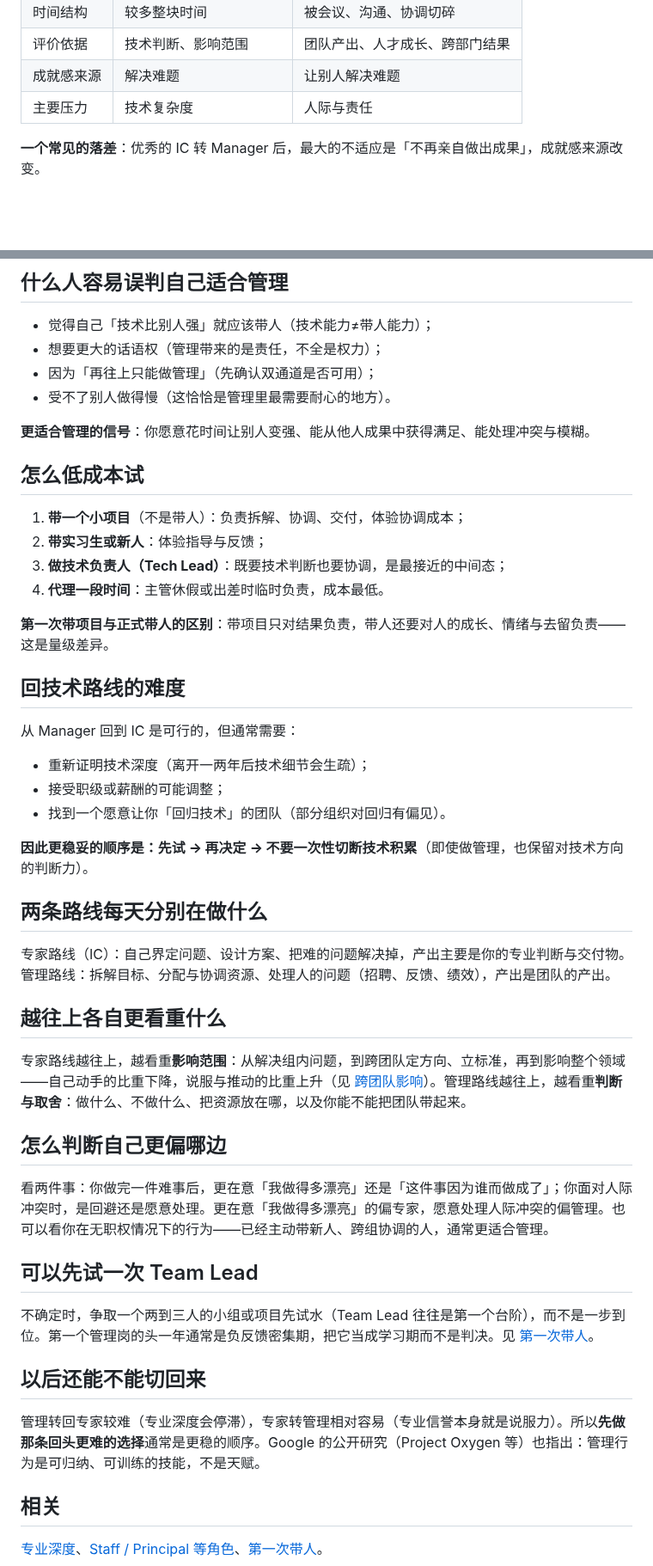
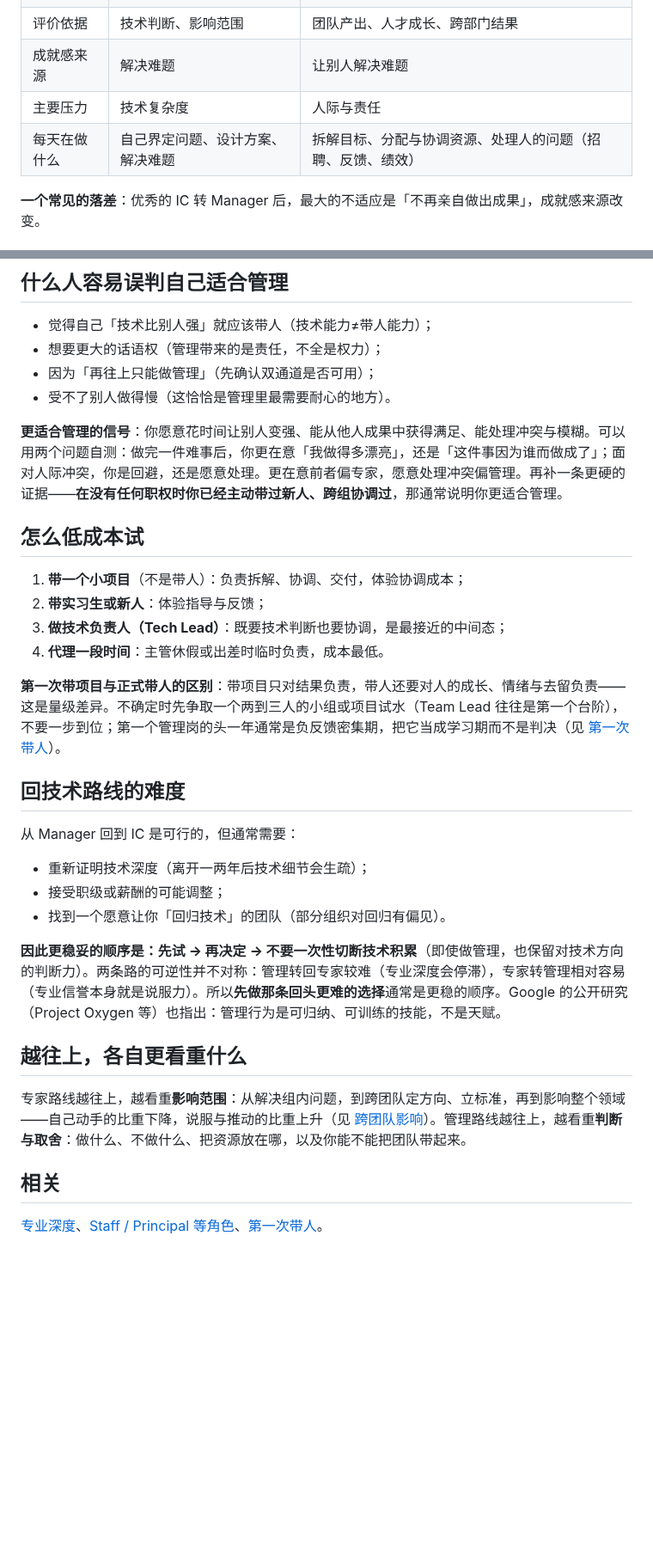
Before and after one commit to Sver0411/OpportunityHandbook, a Markdown page: book/08-晋升、跳槽还是转行.md, 2 parts joined by grey strips. Shown at 86% size. Drawn GitHub-style; blank space fills up the shorter version.

Commit message:
content(book): 合并「技术还是管理」两版草稿（第 14 轮）
后半段的 5 节（两条路线每天在做什么 / 怎么判断自己更偏哪边 /
可以先试一次 Team Lead / 以后还能不能切回来）逐条对应前半段的
「两条路的真实差异」「什么人容易误判」「怎么低成本试」「回技术路线的难度」。

合并方式：保留前半骨架，把后半独有的信息并进对应小节——
- 表格新增「每天在做什么」一行；
- 判断信号补两个自测问题 + 「无职权时已经主动带过新人」这条硬证据；
- 「怎么低成本试」补 Team Lead 试水与「头一年是负反馈密集期」；
- 「回技术路线的难度」补两条路可逆性不对称与 Google Project Oxygen；
- 保留后半独有的「越往上，各自更看重什么」。

H2 由 11 节降为 7 节（body）；76 项测试通过。

```diff
--- a/book/08-晋升、跳槽还是转行.md
+++ b/book/08-晋升、跳槽还是转行.md
@@ -965,6 +965,7 @@ last_verified: 2026-09-27
 | 评价依据 | 技术判断、影响范围 | 团队产出、人才成长、跨部门结果 |
 | 成就感来源 | 解决难题 | 让别人解决难题 |
 | 主要压力 | 技术复杂度 | 人际与责任 |
+| 每天在做什么 | 自己界定问题、设计方案、解决难题 | 拆解目标、分配与协调资源、处理人的问题（招聘、反馈、绩效） |
 
 **一个常见的落差**：优秀的 IC 转 Manager 后，最大的不适应是「不再亲自做出成果」，成就感来源改变。
 
@@ -990,7 +991,7 @@ last_verified: 2026-09-27
 - 因为「再往上只能做管理」（先确认双通道是否可用）；
 - 受不了别人做得慢（这恰恰是管理里最需要耐心的地方）。
 
-**更适合管理的信号**：你愿意花时间让别人变强、能从他人成果中获得满足、能处理冲突与模糊。
+**更适合管理的信号**：你愿意花时间让别人变强、能从他人成果中获得满足、能处理冲突与模糊。可以用两个问题自测：做完一件难事后，你更在意「我做得多漂亮」，还是「这件事因为谁而做成了」；面对人际冲突，你是回避，还是愿意处理。更在意前者偏专家，愿意处理冲突偏管理。再补一条更硬的证据——**在没有任何职权时你已经主动带过新人、跨组协调过**，那通常说明你更适合管理。
 
 ## 怎么低成本试
 1. **带一个小项目**（不是带人）：负责拆解、协调、交付，体验协调成本；
@@ -998,7 +999,7 @@ last_verified: 2026-09-27
 3. **做技术负责人（Tech Lead）**：既要技术判断也要协调，是最接近的中间态；
 4. **代理一段时间**：主管休假或出差时临时负责，成本最低。
 
-**第一次带项目与正式带人的区别**：带项目只对结果负责，带人还要对人的成长、情绪与去留负责——这是量级差异。
+**第一次带项目与正式带人的区别**：带项目只对结果负责，带人还要对人的成长、情绪与去留负责——这是量级差异。不确定时先争取一个两到三人的小组或项目试水（Team Lead 往往是第一个台阶），不要一步到位；第一个管理岗的头一年通常是负反馈密集期，把它当成学习期而不是判决（见 [第一次带人](#mgmt-first-team)）。
 
 ## 回技术路线的难度
 从 Manager 回到 IC 是可行的，但通常需要：
@@ -1007,22 +1008,10 @@ last_verified: 2026-09-27
 - 接受职级或薪酬的可能调整；
 - 找到一个愿意让你「回归技术」的团队（部分组织对回归有偏见）。
 
-**因此更稳妥的顺序是：先试 → 再决定 → 不要一次性切断技术积累**（即使做管理，也保留对技术方向的判断力）。
-
-## 两条路线每天分别在做什么
-专家路线（IC）：自己界定问题、设计方案、把难的问题解决掉，产出主要是你的专业判断与交付物。管理路线：拆解目标、分配与协调资源、处理人的问题（招聘、反馈、绩效），产出是团队的产出。
-
-## 越往上各自更看重什么
+**因此更稳妥的顺序是：先试 → 再决定 → 不要一次性切断技术积累**（即使做管理，也保留对技术方向的判断力）。两条路的可逆性并不对称：管理转回专家较难（专业深度会停滞），专家转管理相对容易（专业信誉本身就是说服力）。所以**先做那条回头更难的选择**通常是更稳的顺序。Google 的公开研究（Project Oxygen 等）也指出：管理行为是可归纳、可训练的技能，不是天赋。
+
+## 越往上，各自更看重什么
 专家路线越往上，越看重**影响范围**：从解决组内问题，到跨团队定方向、立标准，再到影响整个领域——自己动手的比重下降，说服与推动的比重上升（见 [跨团队影响](#track-ic-cross-team)）。管理路线越往上，越看重**判断与取舍**：做什么、不做什么、把资源放在哪，以及你能不能把团队带起来。
-
-## 怎么判断自己更偏哪边
-看两件事：你做完一件难事后，更在意「我做得多漂亮」还是「这件事因为谁而做成了」；你面对人际冲突时，是回避还是愿意处理。更在意「我做得多漂亮」的偏专家，愿意处理人际冲突的偏管理。也可以看你在无职权情况下的行为——已经主动带新人、跨组协调的人，通常更适合管理。
-
-## 可以先试一次 Team Lead
-不确定时，争取一个两到三人的小组或项目先试水（Team Lead 往往是第一个台阶），而不是一步到位。第一个管理岗的头一年通常是负反馈密集期，把它当成学习期而不是判决。见 [第一次带人](#mgmt-first-team)。
-
-## 以后还能不能切回来
-管理转回专家较难（专业深度会停滞），专家转管理相对容易（专业信誉本身就是说服力）。所以**先做那条回头更难的选择**通常是更稳的顺序。Google 的公开研究（Project Oxygen 等）也指出：管理行为是可归纳、可训练的技能，不是天赋。
 
 ## 相关
 [专业深度](#track-ic-depth)、[Staff / Principal 等角色](#track-staff-principal)、[第一次带人](#mgmt-first-team)。
```
